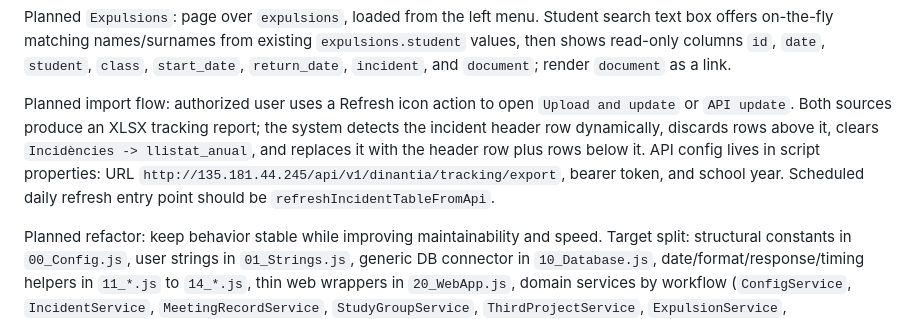
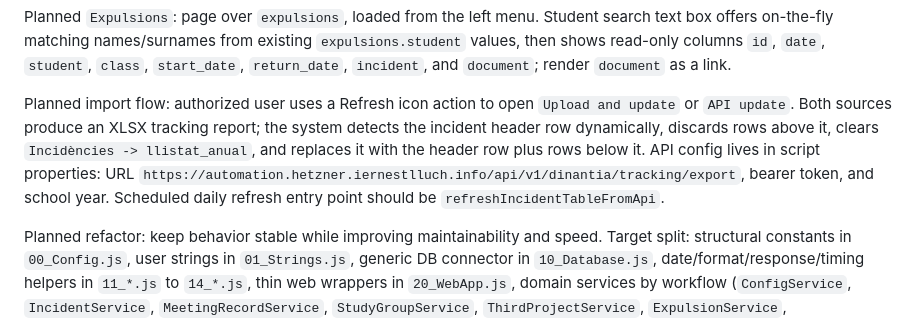
Before and after one commit to mikellopez-ernest/convivencia_panel, a Markdown page: scripts/incidencies/project-context.md, the part around the change. Rendered like a GitHub page.

```diff
--- a/scripts/incidencies/project-context.md
+++ b/scripts/incidencies/project-context.md
@@ -59,7 +59,7 @@ Planned `Equip 3R`: full-month weekday-only calendar page over `3r_project`, loa
 
 Planned `Expulsions`: page over `expulsions`, loaded from the left menu. Student search text box offers on-the-fly matching names/surnames from existing `expulsions.student` values, then shows read-only columns `id`, `date`, `student`, `class`, `start_date`, `return_date`, `incident`, and `document`; render `document` as a link.
 
-Planned import flow: authorized user uses a Refresh icon action to open `Upload and update` or `API update`. Both sources produce an XLSX tracking report; the system detects the incident header row dynamically, discards rows above it, clears `Incidències -> llistat_anual`, and replaces it with the header row plus rows below it. API config lives in script properties: URL `http://135.181.44.245/api/v1/dinantia/tracking/export`, bearer token, and school year. Scheduled daily refresh entry point should be `refreshIncidentTableFromApi`.
+Planned import flow: authorized user uses a Refresh icon action to open `Upload and update` or `API update`. Both sources produce an XLSX tracking report; the system detects the incident header row dynamically, discards rows above it, clears `Incidències -> llistat_anual`, and replaces it with the header row plus rows below it. API config lives in script properties: URL `https://automation.hetzner.iernestlluch.info/api/v1/dinantia/tracking/export`, bearer token, and school year. Scheduled daily refresh entry point should be `refreshIncidentTableFromApi`.
 
 Planned refactor: keep behavior stable while improving maintainability and speed. Target split: structural constants in `00_Config.js`, user strings in `01_Strings.js`, generic DB connector in `10_Database.js`, date/format/response/timing helpers in `11_*.js` to `14_*.js`, thin web wrappers in `20_WebApp.js`, domain services by workflow (`ConfigService`, `IncidentService`, `MeetingRecordService`, `StudyGroupService`, `ThirdProjectService`, `ExpulsionService`, `ImportService`), document/email services, and HTML split into `Index.html`, `UiStyles.html`, `UiScripts.html`. Performance priorities: CacheService for registry/config, fewer `google.script.run` round trips, batch simple writes, locks around next-ID appends, read only needed columns where reasonable, client-side page caching, and timing logs before/after optimization. Full detail: `docs/architecture-performance-refactor.md`.
 
```
Also changed, not shown: scripts/incidencies/README.md (+1 -1 lines), 1 other file.
